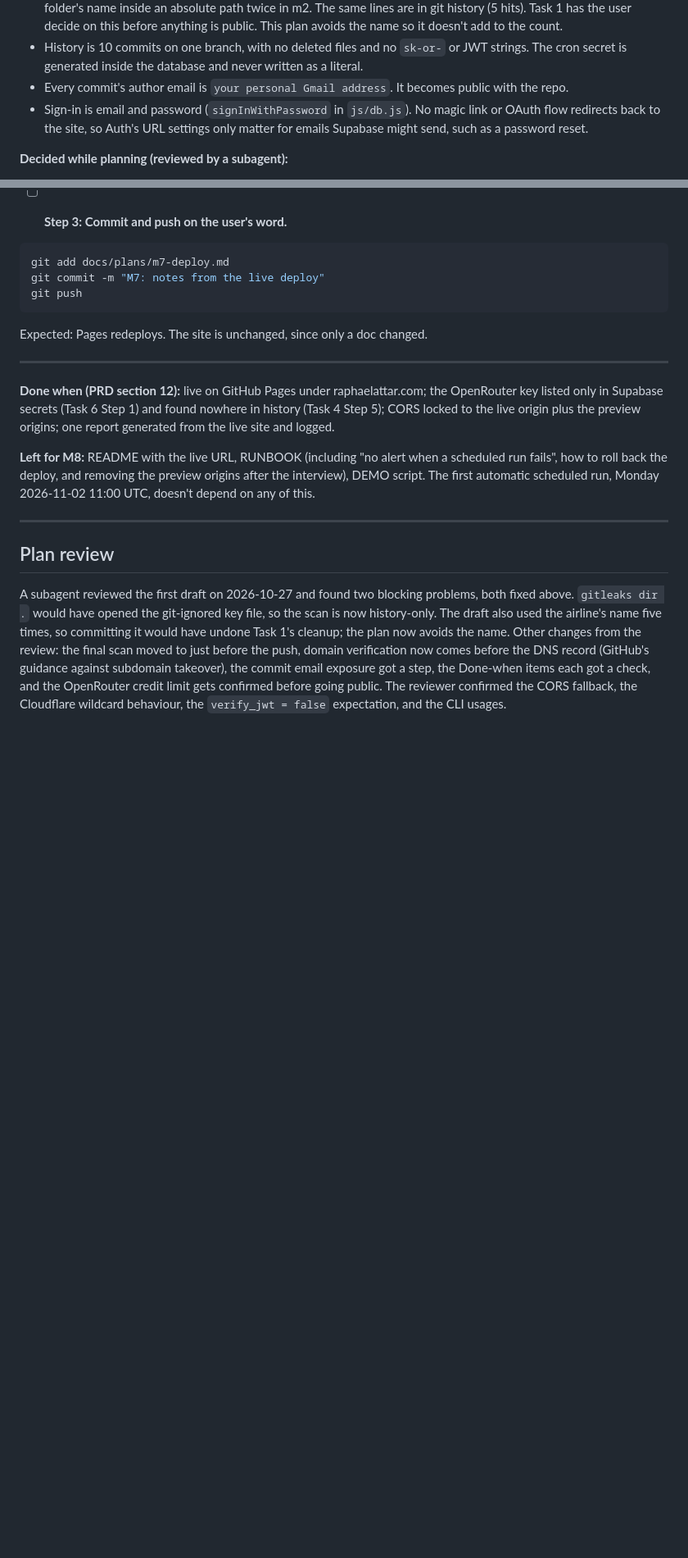
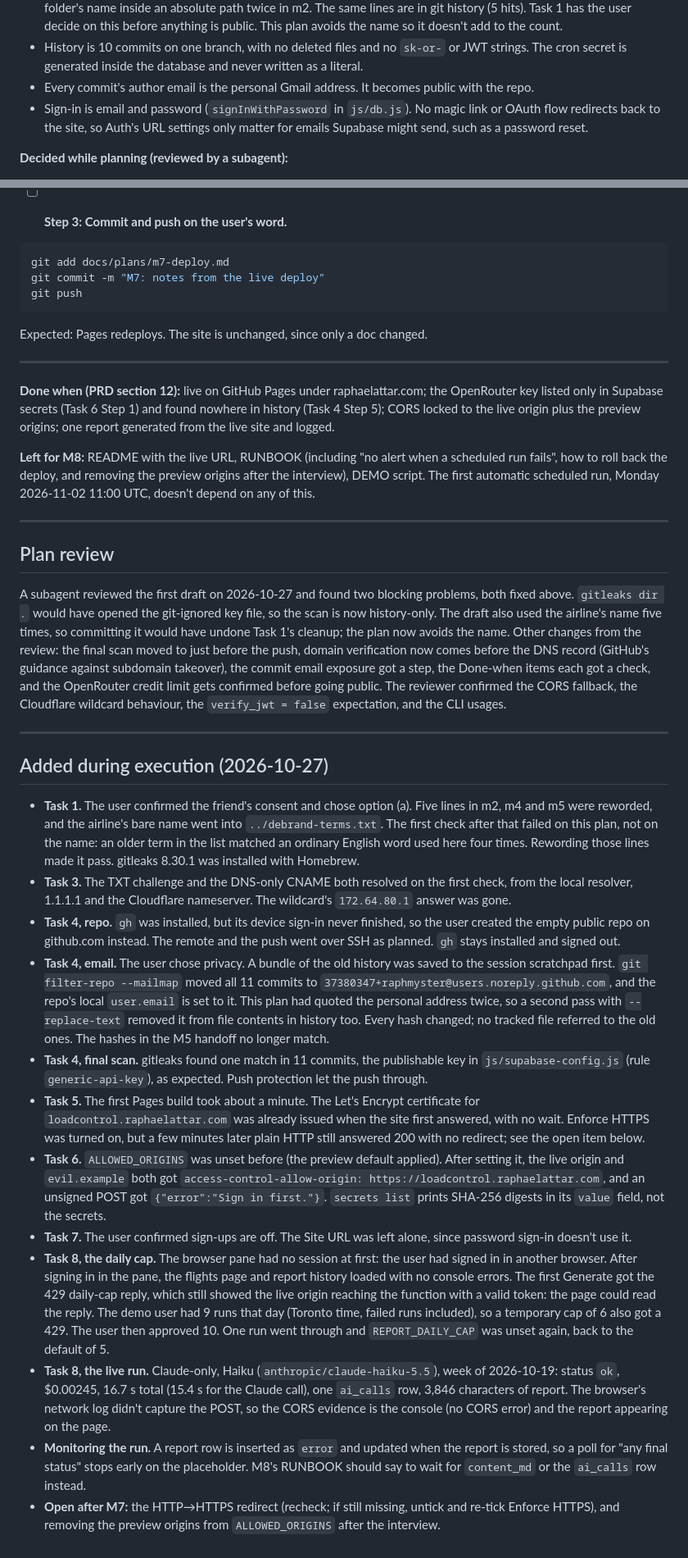
Before and after one commit to raphmyster/load-control-lite, a Markdown page: docs/plans/m7-deploy.md, 2 parts joined by grey strips. Shown at 82% size. GitHub-like rendering; blank space fills up the shorter version.

Commit message:
M7: notes from the live deploy
Site live at https://loadcontrol.raphaelattar.com; one Haiku report
generated from it and logged ($0.00245, 16.7 s).

Co-Authored-By: Claude Opus 5.5 <noreply@anthropic.com>

```diff
--- a/docs/plans/m7-deploy.md
+++ b/docs/plans/m7-deploy.md
@@ -19,7 +19,7 @@
 - No `_github-pages-challenge-raphmyster` TXT record exists, so the domain isn't verified on the GitHub account yet.
 - `scripts/check-debrand.sh ../debrand-terms.txt` passes, but its term list doesn't include the airline's bare name, and three tracked plan files still use it: "No [airline] branding" once each in m2, m4 and m5, and the parent folder's name inside an absolute path twice in m2. The same lines are in git history (5 hits). Task 1 has the user decide on this before anything is public. This plan avoids the name so it doesn't add to the count.
 - History is 10 commits on one branch, with no deleted files and no `sk-or-` or JWT strings. The cron secret is generated inside the database and never written as a literal.
-- Every commit's author email is `your personal Gmail address`. It becomes public with the repo.
+- Every commit's author email is the personal Gmail address. It becomes public with the repo.
 - Sign-in is email and password (`signInWithPassword` in `js/db.js`). No magic link or OAuth flow redirects back to the site, so Auth's URL settings only matter for emails Supabase might send, such as a password reset.
 
 **Decided while planning (reviewed by a subagent):**
@@ -233,3 +233,20 @@ Expected: Pages redeploys. The site is unchanged, since only a doc changed.
 ## Plan review
 
 A subagent reviewed the first draft on 2026-10-27 and found two blocking problems, both fixed above. `gitleaks dir .` would have opened the git-ignored key file, so the scan is now history-only. The draft also used the airline's name five times, so committing it would have undone Task 1's cleanup; the plan now avoids the name. Other changes from the review: the final scan moved to just before the push, domain verification now comes before the DNS record (GitHub's guidance against subdomain takeover), the commit email exposure got a step, the Done-when items each got a check, and the OpenRouter credit limit gets confirmed before going public. The reviewer confirmed the CORS fallback, the Cloudflare wildcard behaviour, the `verify_jwt = false` expectation, and the CLI usages.
+
+---
+
+## Added during execution (2026-10-27)
+
+- **Task 1.** The user confirmed the friend's consent and chose option (a). Five lines in m2, m4 and m5 were reworded, and the airline's bare name went into `../debrand-terms.txt`. The first check after that failed on this plan, not on the name: an older term in the list matched an ordinary English word used here four times. Rewording those lines made it pass. gitleaks 8.30.1 was installed with Homebrew.
+- **Task 3.** The TXT challenge and the DNS-only CNAME both resolved on the first check, from the local resolver, 1.1.1.1 and the Cloudflare nameserver. The wildcard's `172.64.80.1` answer was gone.
+- **Task 4, repo.** `gh` was installed, but its device sign-in never finished, so the user created the empty public repo on github.com instead. The remote and the push went over SSH as planned. `gh` stays installed and signed out.
+- **Task 4, email.** The user chose privacy. A bundle of the old history was saved to the session scratchpad first. `git filter-repo --mailmap` moved all 11 commits to `37380347+raphmyster@users.noreply.github.com`, and the repo's local `user.email` is set to it. This plan had quoted the personal address twice, so a second pass with `--replace-text` removed it from file contents in history too. Every hash changed; no tracked file referred to the old ones. The hashes in the M5 handoff no longer match.
+- **Task 4, final scan.** gitleaks found one match in 11 commits, the publishable key in `js/supabase-config.js` (rule `generic-api-key`), as expected. Push protection let the push through.
+- **Task 5.** The first Pages build took about a minute. The Let's Encrypt certificate for `loadcontrol.raphaelattar.com` was already issued when the site first answered, with no wait. Enforce HTTPS was turned on, but a few minutes later plain HTTP still answered 200 with no redirect; see the open item below.
+- **Task 6.** `ALLOWED_ORIGINS` was unset before (the preview default applied). After setting it, the live origin and `evil.example` both got `access-control-allow-origin: https://loadcontrol.raphaelattar.com`, and an unsigned POST got `{"error":"Sign in first."}`. `secrets list` prints SHA-256 digests in its `value` field, not the secrets.
+- **Task 7.** The user confirmed sign-ups are off. The Site URL was left alone, since password sign-in doesn't use it.
+- **Task 8, the daily cap.** The browser pane had no session at first: the user had signed in in another browser. After signing in in the pane, the flights page and report history loaded with no console errors. The first Generate got the 429 daily-cap reply, which still showed the live origin reaching the function with a valid token: the page could read the reply. The demo user had 9 runs that day (Toronto time, failed runs included), so a temporary cap of 6 also got a 429. The user then approved 10. One run went through and `REPORT_DAILY_CAP` was unset again, back to the default of 5.
+- **Task 8, the live run.** Claude-only, Haiku (`anthropic/claude-haiku-5.5`), week of 2026-10-19: status `ok`, $0.00245, 16.7 s total (15.4 s for the Claude call), one `ai_calls` row, 3,846 characters of report. The browser's network log didn't capture the POST, so the CORS evidence is the console (no CORS error) and the report appearing on the page.
+- **Monitoring the run.** A report row is inserted as `error` and updated when the report is stored, so a poll for "any final status" stops early on the placeholder. M8's RUNBOOK should say to wait for `content_md` or the `ai_calls` row instead.
+- **Open after M7:** the HTTP→HTTPS redirect (recheck; if still missing, untick and re-tick Enforce HTTPS), and removing the preview origins from `ALLOWED_ORIGINS` after the interview.
```
Also changed, not shown: other parts of docs/plans/m7-deploy.md (+1 -1 lines).
